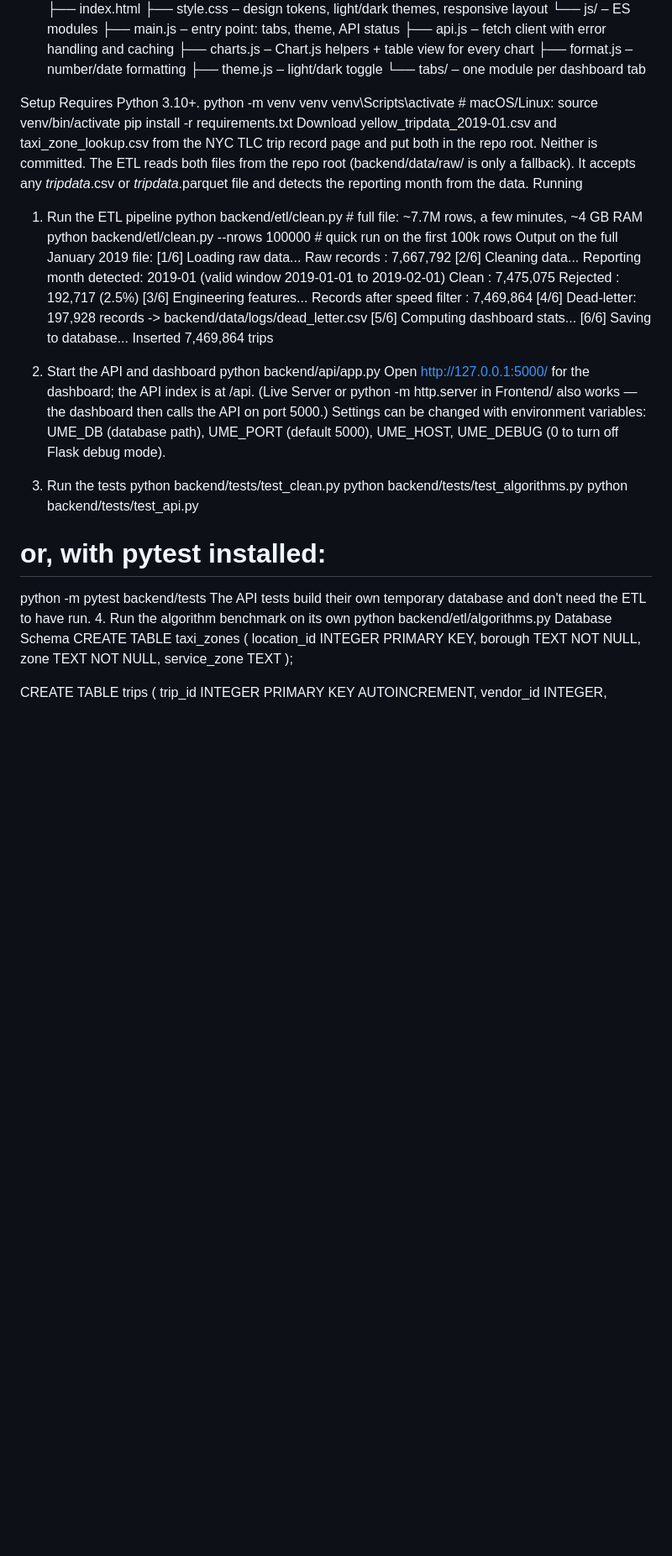
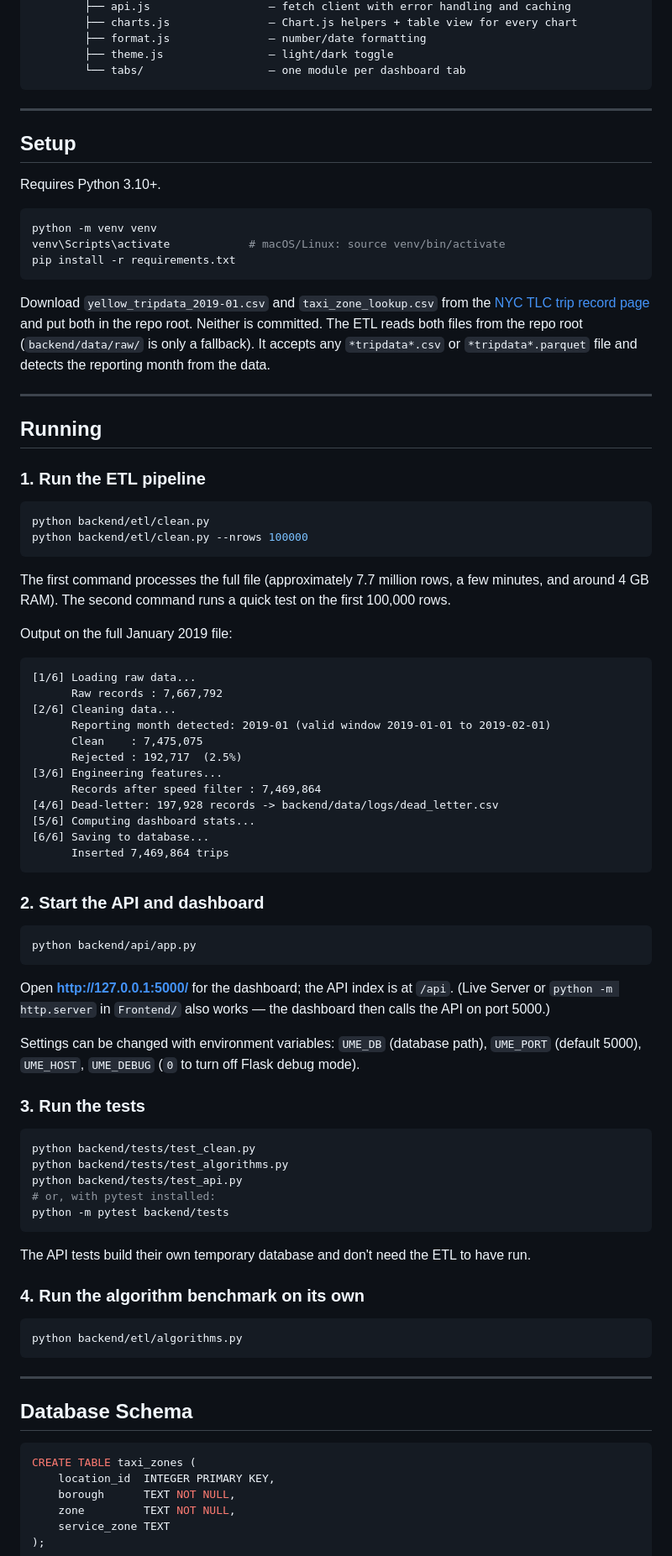
Before and after one commit to dmanzimul-png/urban-mobility-explorer, a Markdown page: README.md, the part around one of its changes. Shown at 84% size. Rendered like a GitHub page; blank space fills up the shorter version.

Commit message:
docs: describe the new frontend structure and config settings

````diff
--- a/README.md
+++ b/README.md
@@ -79,18 +96,38 @@ urban-mobility-explorer/
         ├── format.js               – number/date formatting
         ├── theme.js                – light/dark toggle
         └── tabs/                   – one module per dashboard tab
+```
 
-Setup
+---
+
+## Setup
+
 Requires Python 3.10+.
+
+```bash
 python -m venv venv
 venv\Scripts\activate            # macOS/Linux: source venv/bin/activate
 pip install -r requirements.txt
-Download yellow_tripdata_2019-01.csv and taxi_zone_lookup.csv from the NYC TLC trip record page and put both in the repo root. Neither is committed. The ETL reads both files from the repo root (backend/data/raw/ is only a fallback). It accepts any *tripdata*.csv or *tripdata*.parquet file and detects the reporting month from the data.
-Running
-1. Run the ETL pipeline
-python backend/etl/clean.py              # full file: ~7.7M rows, a few minutes, ~4 GB RAM
-python backend/etl/clean.py --nrows 100000   # quick run on the first 100k rows
+```
+
+Download `yellow_tripdata_2019-01.csv` and `taxi_zone_lookup.csv` from the [NYC TLC trip record page](https://www.nyc.gov/site/tlc/about/tlc-trip-record-data.page) and put both in the repo root. Neither is committed. The ETL reads both files from the repo root (`backend/data/raw/` is only a fallback). It accepts any `*tripdata*.csv` or `*tripdata*.parquet` file and detects the reporting month from the data.
+
+---
+
+## Running
+
+### 1. Run the ETL pipeline
+
+```bash
+python backend/etl/clean.py
+python backend/etl/clean.py --nrows 100000
+```
+
+The first command processes the full file (approximately 7.7 million rows, a few minutes, and around 4 GB RAM). The second command runs a quick test on the first 100,000 rows.
+
 Output on the full January 2019 file:
+
+```text
 [1/6] Loading raw data...
       Raw records : 7,667,792
 [2/6] Cleaning data...
@@ -103,21 +140,41 @@ Output on the full January 2019 file:
 [5/6] Computing dashboard stats...
 [6/6] Saving to database...
       Inserted 7,469,864 trips
+```
 
-2. Start the API and dashboard
+### 2. Start the API and dashboard
+
+```bash
 python backend/api/app.py
-Open http://127.0.0.1:5000/ for the dashboard; the API index is at /api. (Live Server or python -m http.server in Frontend/ also works — the dashboard then calls the API on port 5000.)
-Settings can be changed with environment variables: UME_DB (database path), UME_PORT (default 5000), UME_HOST, UME_DEBUG (0 to turn off Flask debug mode).
-3. Run the tests
+```
+
+Open [**http://127.0.0.1:5000/**](http://127.0.0.1:5000/) for the dashboard; the API index is at `/api`. (Live Server or `python -m http.server` in `Frontend/` also works — the dashboard then calls the API on port 5000.)
+
+Settings can be changed with environment variables: `UME_DB` (database path), `UME_PORT` (default 5000), `UME_HOST`, `UME_DEBUG` (`0` to turn off Flask debug mode).
+
+### 3. Run the tests
+
+```bash
 python backend/tests/test_clean.py
 python backend/tests/test_algorithms.py
 python backend/tests/test_api.py
 # or, with pytest installed:
 python -m pytest backend/tests
+```
+
 The API tests build their own temporary database and don't need the ETL to have run.
-4. Run the algorithm benchmark on its own
+
+### 4. Run the algorithm benchmark on its own
+
+```bash
 python backend/etl/algorithms.py
-Database Schema
+```
+
+---
+
+## Database Schema
+
+```sql
 CREATE TABLE taxi_zones (
     location_id  INTEGER PRIMARY KEY,
     borough      TEXT NOT NULL,
````
Also changed, not shown: other parts of README.md (+109 -68 lines).
